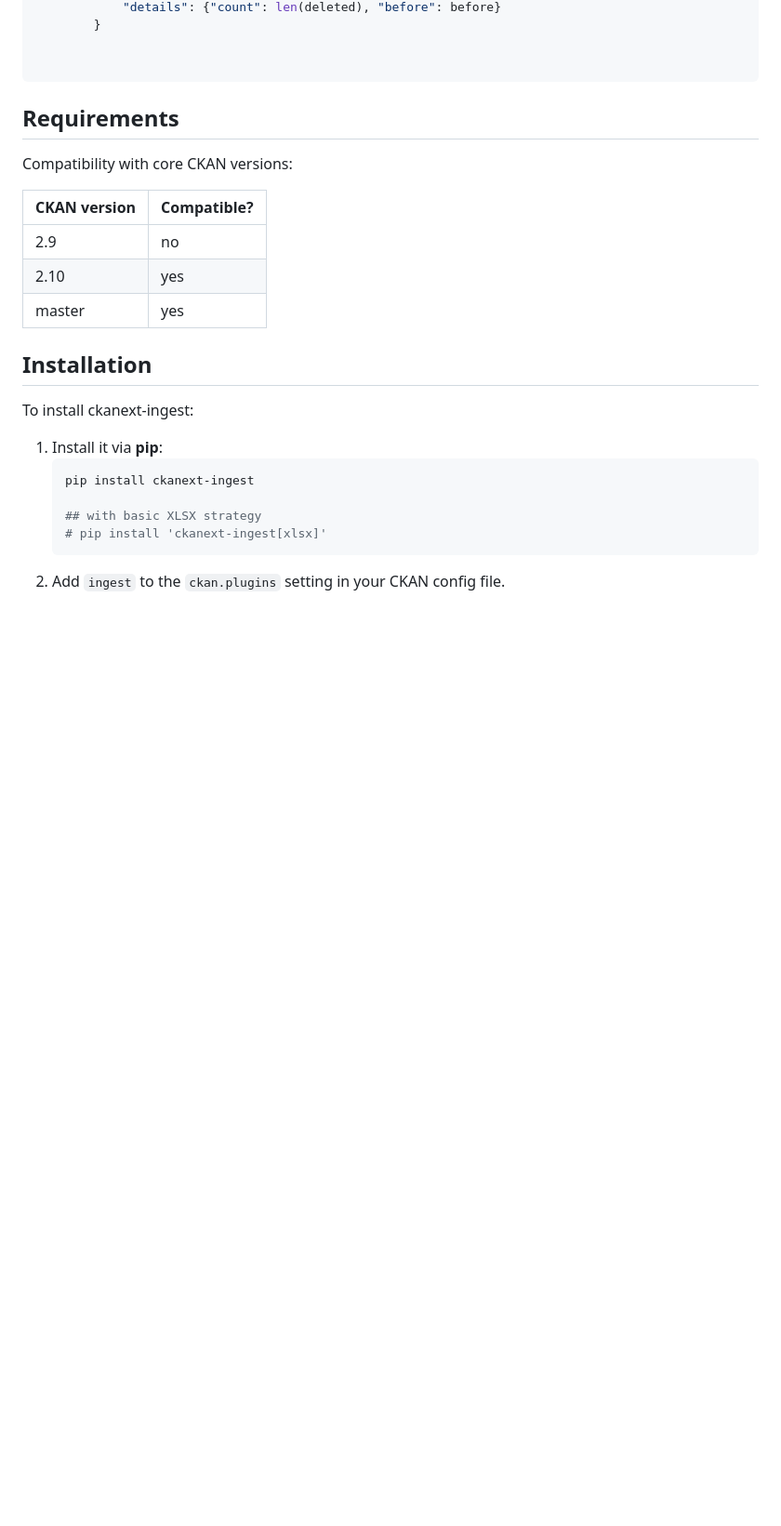
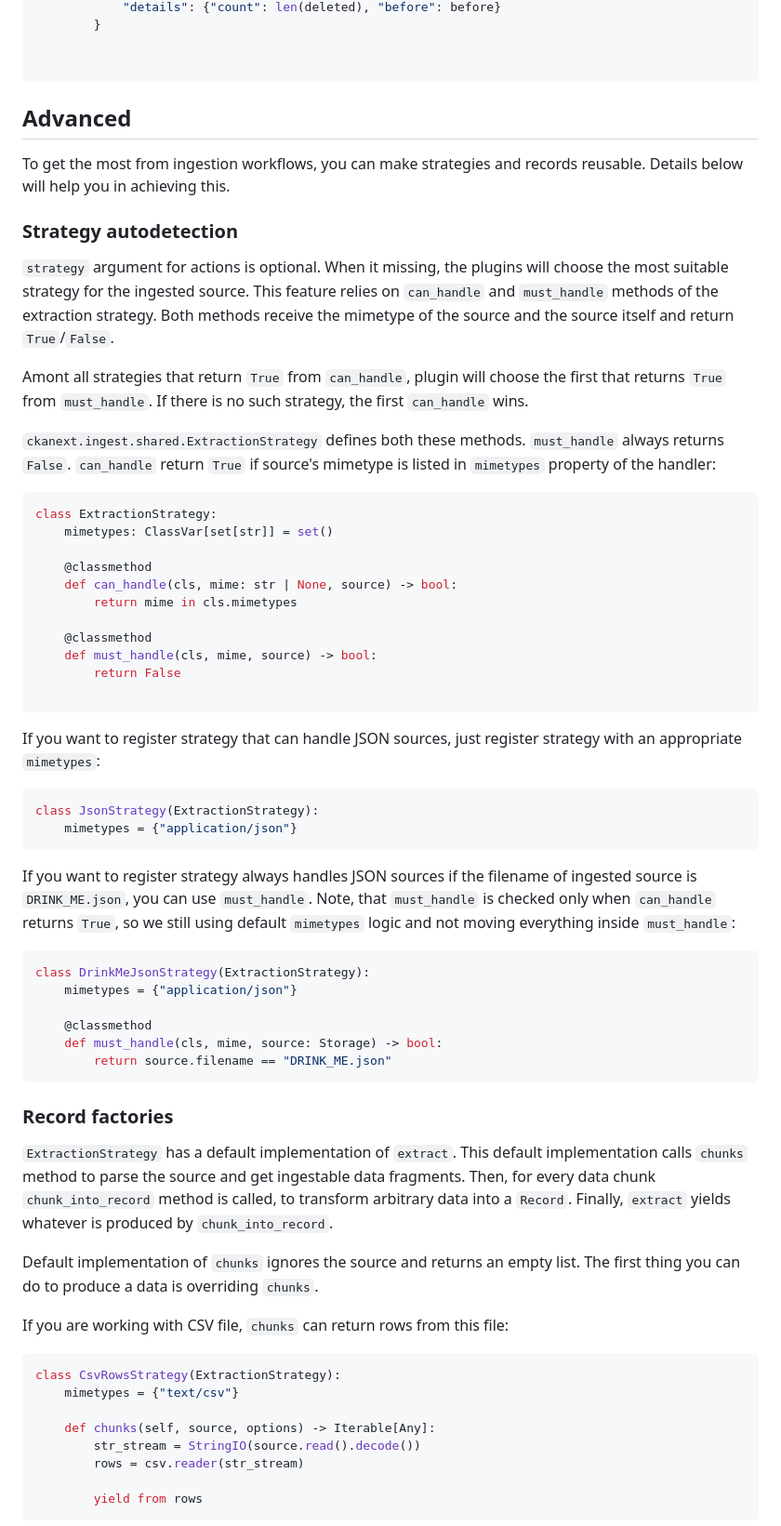
Before and after one commit to canon-cmre-kym-eden/ckanext-ingest, a Markdown page: README.md, the part around one of its changes. Shown at 93% size. Drawn GitHub-style; blank space fills up the shorter version.

Commit message:
chore: add advanced section to reame

````diff
--- a/README.md
+++ b/README.md
@@ -202,28 +227,84 @@ class DeleteStaleDatasetsRecord(Record):
 
 ```
 
-## Requirements
+## Advanced
 
-Compatibility with core CKAN versions:
+To get the most from ingestion workflows, you can make strategies and records
+reusable. Details below will help you in achieving this.
 
-| CKAN version | Compatible? |
-|--------------|-------------|
-| 2.9          | no          |
-| 2.10         | yes         |
-| master       | yes         |
+### Strategy autodetection
 
+`strategy` argument for actions is optional. When it missing, the plugins will
+choose the most suitable strategy for the ingested source. This feature relies
+on `can_handle` and `must_handle` methods of the extraction strategy. Both
+methods receive the mimetype of the source and the source itself and return
+`True`/`False`.
 
-## Installation
+Amont all strategies that return `True` from `can_handle`, plugin will choose
+the first that returns `True` from `must_handle`. If there is no such strategy,
+the first `can_handle` wins.
 
-To install ckanext-ingest:
+`ckanext.ingest.shared.ExtractionStrategy` defines both these
+methods. `must_handle` always returns `False`. `can_handle` return `True` if
+source's mimetype is listed in `mimetypes` property of the handler:
 
-1. Install it via **pip**:
-   ```sh
-   pip install ckanext-ingest
+```python
+class ExtractionStrategy:
+    mimetypes: ClassVar[set[str]] = set()
 
-   ## with basic XLSX strategy
-   # pip install 'ckanext-ingest[xlsx]'
-   ```
-1. Add `ingest` to the `ckan.plugins` setting in your CKAN config file.
+    @classmethod
+    def can_handle(cls, mime: str | None, source) -> bool:
+        return mime in cls.mimetypes
 
+    @classmethod
+    def must_handle(cls, mime, source) -> bool:
+        return False
 
+```
+
+If you want to register strategy that can handle JSON sources, just register
+strategy with an appropriate `mimetypes`:
+
+```python
+class JsonStrategy(ExtractionStrategy):
+    mimetypes = {"application/json"}
+```
+
+If you want to register strategy always handles JSON sources if the filename of
+ingested source is `DRINK_ME.json`, you can use `must_handle`. Note, that
+`must_handle` is checked only when `can_handle` returns `True`, so we still
+using default `mimetypes` logic and not moving everything inside `must_handle`:
+
+```python
+class DrinkMeJsonStrategy(ExtractionStrategy):
+    mimetypes = {"application/json"}
+
+    @classmethod
+    def must_handle(cls, mime, source: Storage) -> bool:
+        return source.filename == "DRINK_ME.json"
+```
+
+### Record factories
+
+`ExtractionStrategy` has a default implementation of `extract`. This default
+implementation calls `chunks` method to parse the source and get ingestable
+data fragments. Then, for every data chunk `chunk_into_record` method is
+called, to transform arbitrary data into a `Record`. Finally, `extract` yields
+whatever is produced by `chunk_into_record`.
+
+Default implementation of `chunks` ignores the source and returns an empty
+list. The first thing you can do to produce a data is overriding `chunks`.
+
+If you are working with CSV file, `chunks` can return rows from this file:
+
+```python
+class CsvRowsStrategy(ExtractionStrategy):
+    mimetypes = {"text/csv"}
+
+    def chunks(self, source, options) -> Iterable[Any]:
+        str_stream = StringIO(source.read().decode())
+        rows = csv.reader(str_stream)
+
+        yield from rows
+```
+
````
Also changed, not shown: other parts of README.md (+42 -2 lines).
